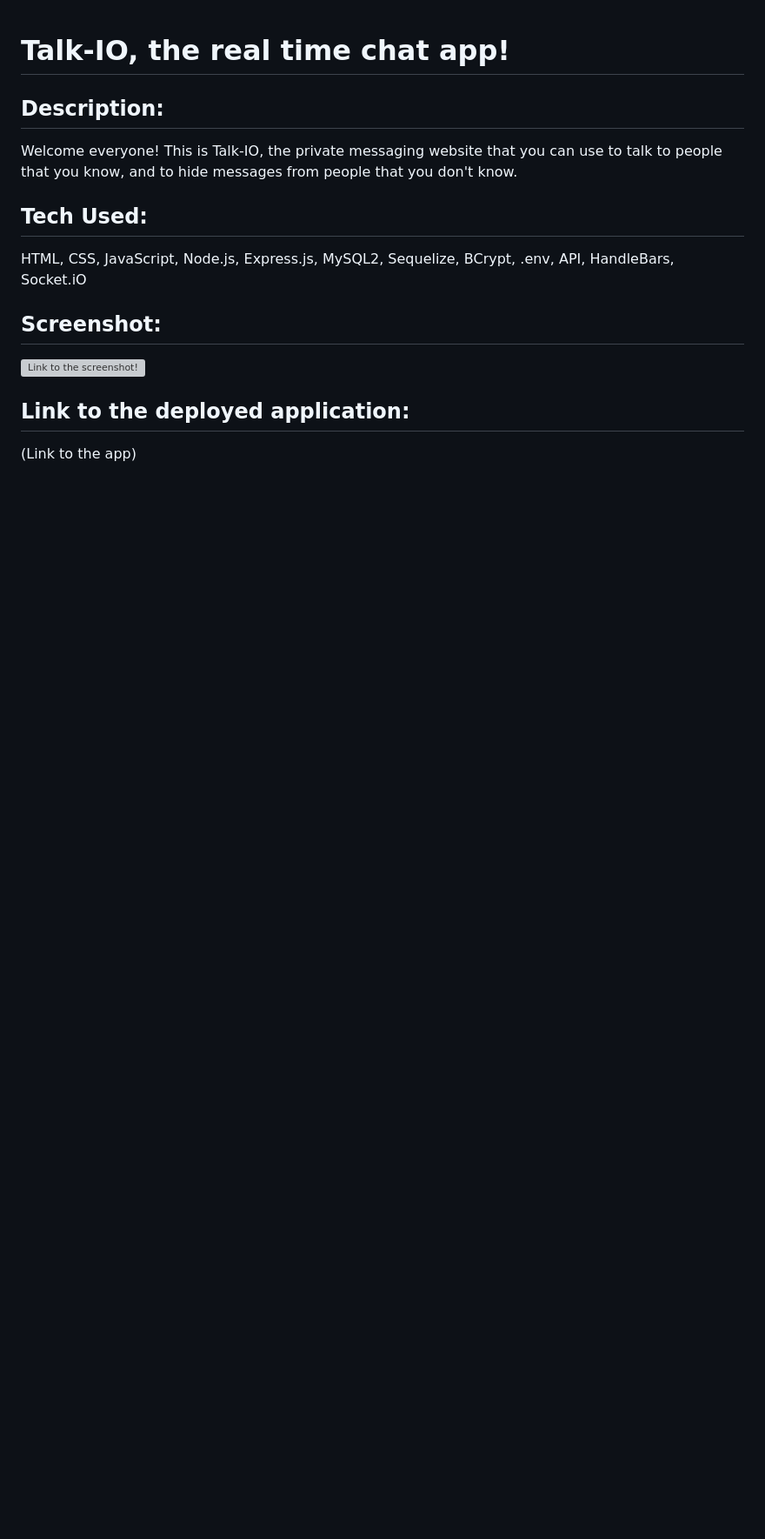
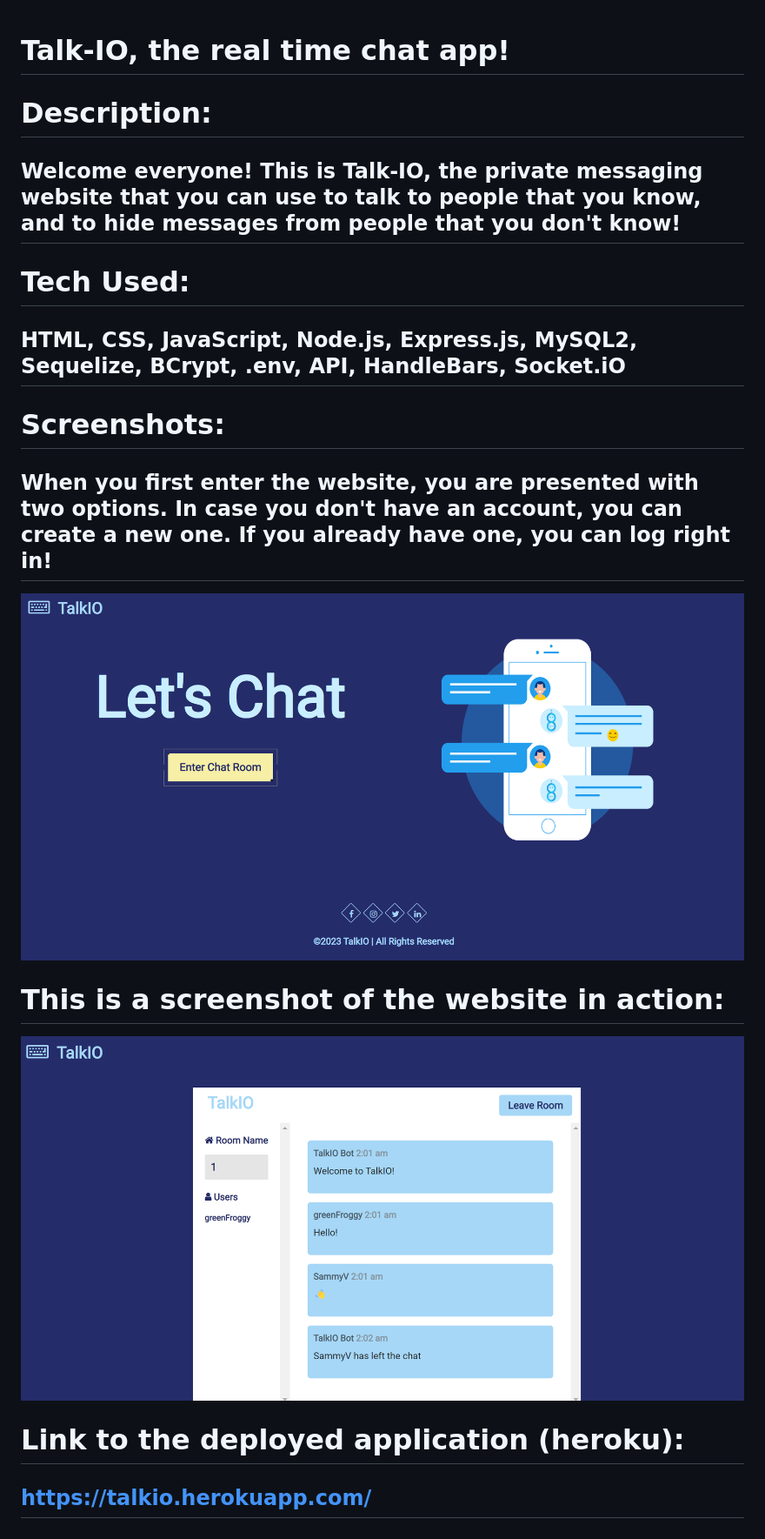
Before and after one commit to samvillafana/talk-io, a Markdown page: README.md, the part around the change. Shown: that part at 87% size. GitHub-like rendering; pictures changed too: Public/images/letschat.png (added), Public/images/room1.png (added); blank space fills up the shorter version; grey boxes are pictures that could not be loaded.

Commit message:
finalized readme.md

```diff
--- a/README.md
+++ b/README.md
@@ -1,18 +1,23 @@
 # Talk-IO, the real time chat app!
 
-## Description:
+# Description:
 
-Welcome everyone! This is Talk-IO, the private messaging website that you can use to talk to people that you know, and to hide messages from people that you don't know.
+## Welcome everyone! This is Talk-IO, the private messaging website that you can use to talk to people that you know, and to hide messages from people that you don't know!
 
-## Tech Used:
+# Tech Used:
 
-HTML, CSS, JavaScript, Node.js, Express.js, MySQL2, Sequelize, BCrypt,
-.env, API, HandleBars, Socket.iO
+## HTML, CSS, JavaScript, Node.js, Express.js, MySQL2, Sequelize, BCrypt, .env, API, HandleBars, Socket.iO
 
-## Screenshot:
+# Screenshots:
 
-![Link to the screenshot!](https://cuvirtfsfpt09-avt9388.slack.com/files/U042UJZ2CDA/F04KVG6U691/image.png)
+## When you first enter the website, you are presented with two options. In case you don't have an account, you can create a new one. If you already have one, you can log right in!
 
-## Link to the deployed application:
+![](./Public/images/letschat.png)
 
-(Link to the app)
+# This is a screenshot of the website in action:
+
+![](./Public/images/room1.png)
+
+# Link to the deployed application (heroku):
+
+## https://talkio.herokuapp.com/
```
